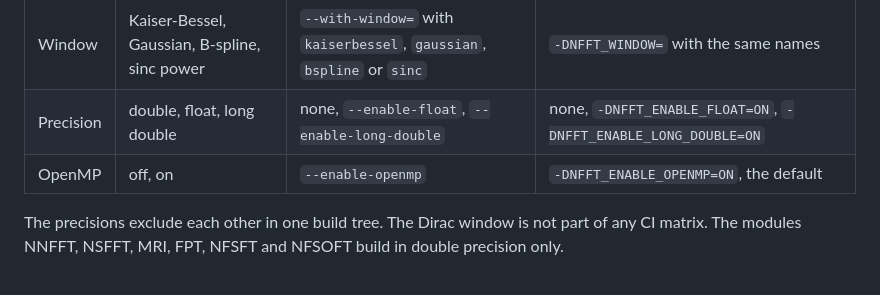
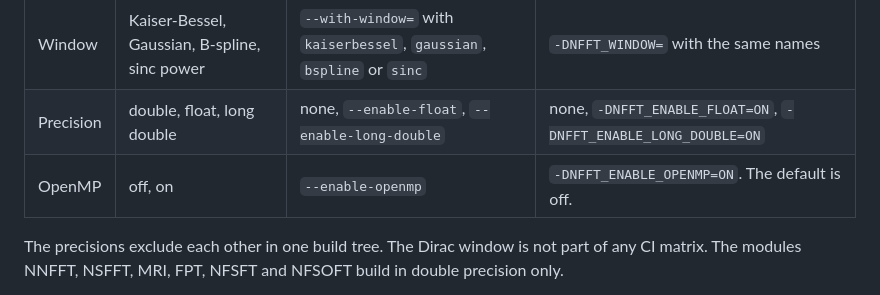
Before and after one commit to jenskeiner/nfft-docs, a Markdown page: doc/development/build-matrix.md, the part around the change. GitHub-like rendering.

```diff
--- a/doc/development/build-matrix.md
+++ b/doc/development/build-matrix.md
@@ -12,7 +12,7 @@ lists what each workflow builds and runs.
 |------|--------|-----------|-------|
 | Window | Kaiser-Bessel, Gaussian, B-spline, sinc power | `--with-window=` with `kaiserbessel`, `gaussian`, `bspline` or `sinc` | `-DNFFT_WINDOW=` with the same names |
 | Precision | double, float, long double | none, `--enable-float`, `--enable-long-double` | none, `-DNFFT_ENABLE_FLOAT=ON`, `-DNFFT_ENABLE_LONG_DOUBLE=ON` |
-| OpenMP | off, on | `--enable-openmp` | `-DNFFT_ENABLE_OPENMP=ON`, the default |
+| OpenMP | off, on | `--enable-openmp` | `-DNFFT_ENABLE_OPENMP=ON`. The default is off. |
 
 The precisions exclude each other in one build tree. The Dirac window is not part
 of any CI matrix. The modules NNFFT, NSFFT, MRI, FPT, NFSFT and NFSOFT build in
```
Also changed, not shown: doc/getting-started/build-from-source.md (+96 -0 lines).
